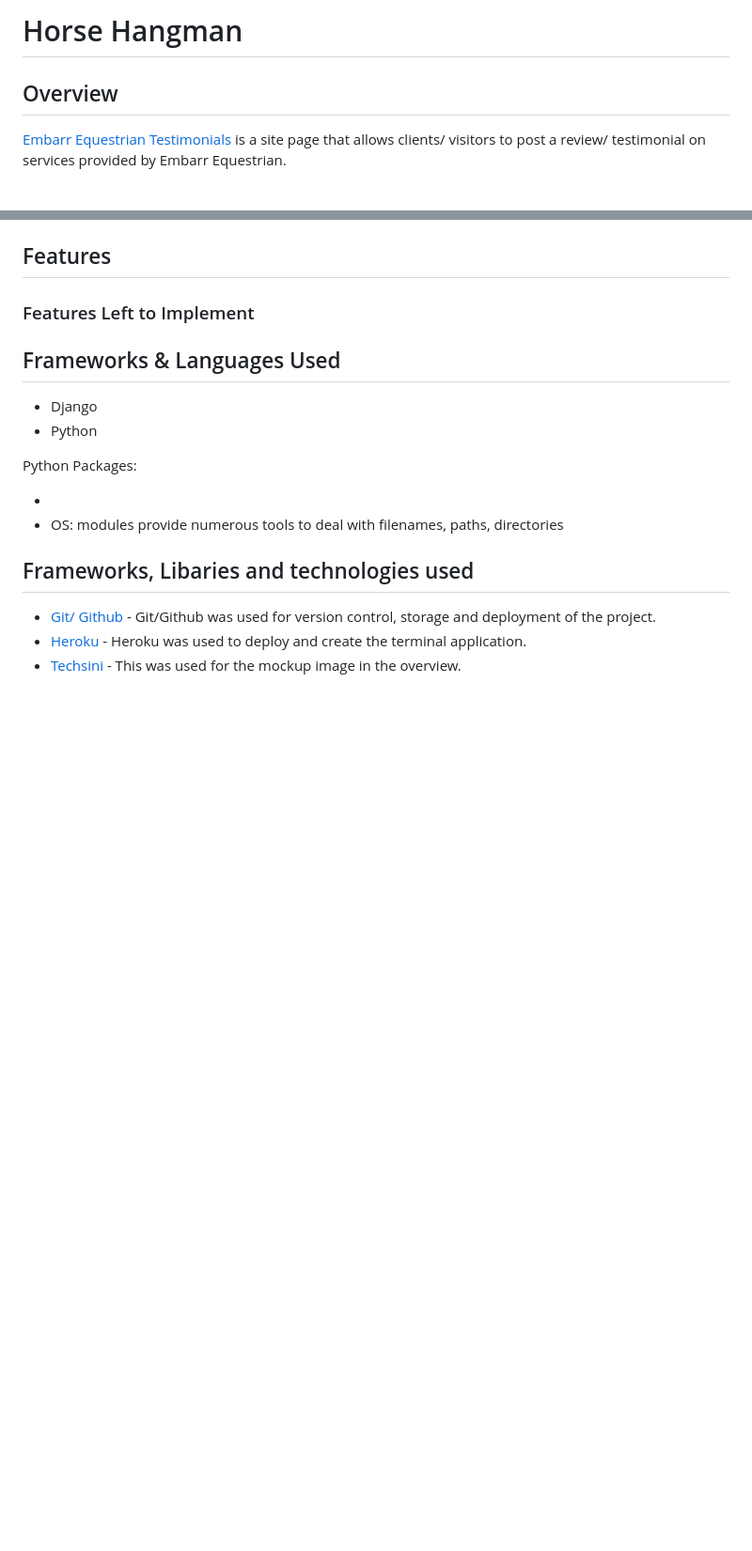
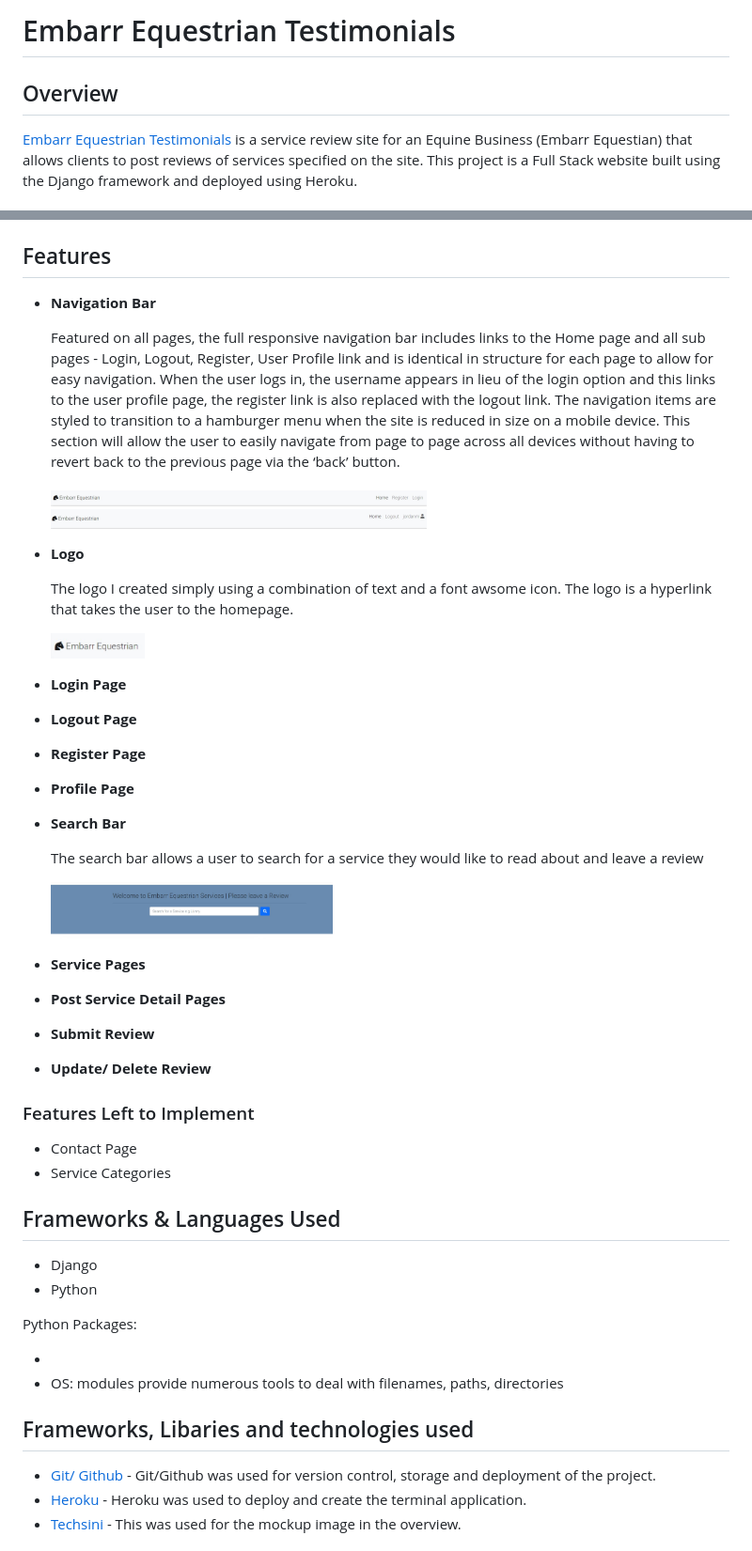
Before and after one commit to chellej80/Embarr-Equestrian-Testimonials, a Markdown page: README.md, 2 parts joined by grey strips. Shown: that part at 94% size. Rendered like a GitHub page; pictures changed too: media/images/Nav_1.jpg (added), media/images/Nav_2.jpg (added), media/images/logo.jpg (added); blank space fills up the shorter version.

Commit message:
updated readme - Overview, site mockup, UX, agle, DB diagram,Featuress

```diff
--- a/README.md
+++ b/README.md
@@ -1,8 +1,8 @@
-# Horse Hangman
+# Embarr Equestrian Testimonials
 
 
 ## Overview
 
-[Embarr Equestrian Testimonials](https://embarr-equestrian-testimonials.herokuapp.com/) is a site page that allows clients/ visitors to post a review/ testimonial on services provided by Embarr Equestrian.
+[Embarr Equestrian Testimonials](https://embarr-equestrian-testimonials.herokuapp.com/) is a service review site for an Equine Business (Embarr Equestian) that allows clients to post reviews of services specified on the site. This project is a Full Stack website built using the Django framework and deployed using Heroku.
 
 
@@ -38,9 +65,51 @@ Returning/ Regular Visitor:
 
 ## Features
 
+- __Navigation Bar__
+
+  Featured on all pages, the full responsive navigation bar includes links to the Home page and all sub pages - Login, Logout, Register, User Profile link and is identical in structure for each page to allow for easy navigation. When the user logs in, the username appears in lieu of the login option and this links to the user profile page, the register link is also replaced with the logout link. The navigation items are styled to transition to a hamburger menu when the site is reduced in size on a mobile device. This section will allow the user to easily navigate from page to page across all devices without having to revert back to the previous page via the ‘back’ button.
+
+    <img src="media/images/Nav_1.jpg" width="400px">
+
+
+    <img src="media/images/Nav_2.jpg" width="400px">
+
+
+- __Logo__
+
+    The logo I created simply using a combination of text and a font awsome icon. The logo is a hyperlink that takes the user to the homepage.
+
+    <img src="media/images/logo.jpg" width="100px">
+
+
+- __Login Page__
+
+- __Logout Page__
+
+- __Register Page__
+
+- __Profile Page__
+
+- __Search Bar__
+
+    The search bar allows a user to search for a service they would like to read about and leave a review
+
+    <img src="media/images/search_bar.jpg" width="300px">
+
+- __Service Pages__
+
+- __Post Service Detail Pages__
+
+- __Submit Review__
+
+- __Update/ Delete Review__
 
 
 ### Features Left to Implement
+
+- Contact Page
+- Service Categories
+
 
 
 ## Frameworks & Languages Used
```
Also changed, not shown: other parts of README.md (+41 -14 lines), media/images/DB_ER.jpg (added), media/images/Mock_up.jpg (added), 2 other files.
